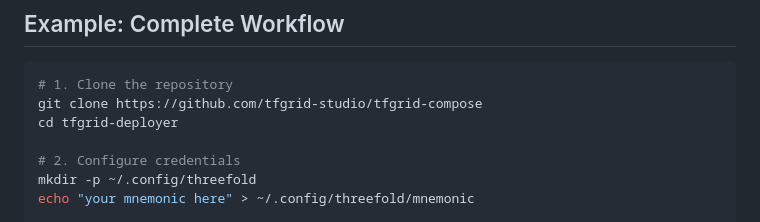
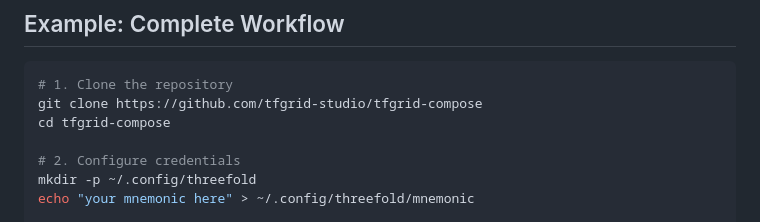
Before and after one commit to tfgrid-studio/tfgrid-compose, a Markdown page: docs/QUICKSTART.md, the part around the change. Rendered like a GitHub page.

````diff
--- a/docs/QUICKSTART.md
+++ b/docs/QUICKSTART.md
@@ -277,7 +277,7 @@ See [Creating Apps Guide](./CREATING_APPS.md) to learn how to:
 ```bash
 # 1. Clone the repository
 git clone https://github.com/tfgrid-studio/tfgrid-compose
-cd tfgrid-deployer
+cd tfgrid-compose
 
 # 2. Configure credentials
 mkdir -p ~/.config/threefold
````
Also changed, not shown: SUCCESS.md (+1 -1 lines).
